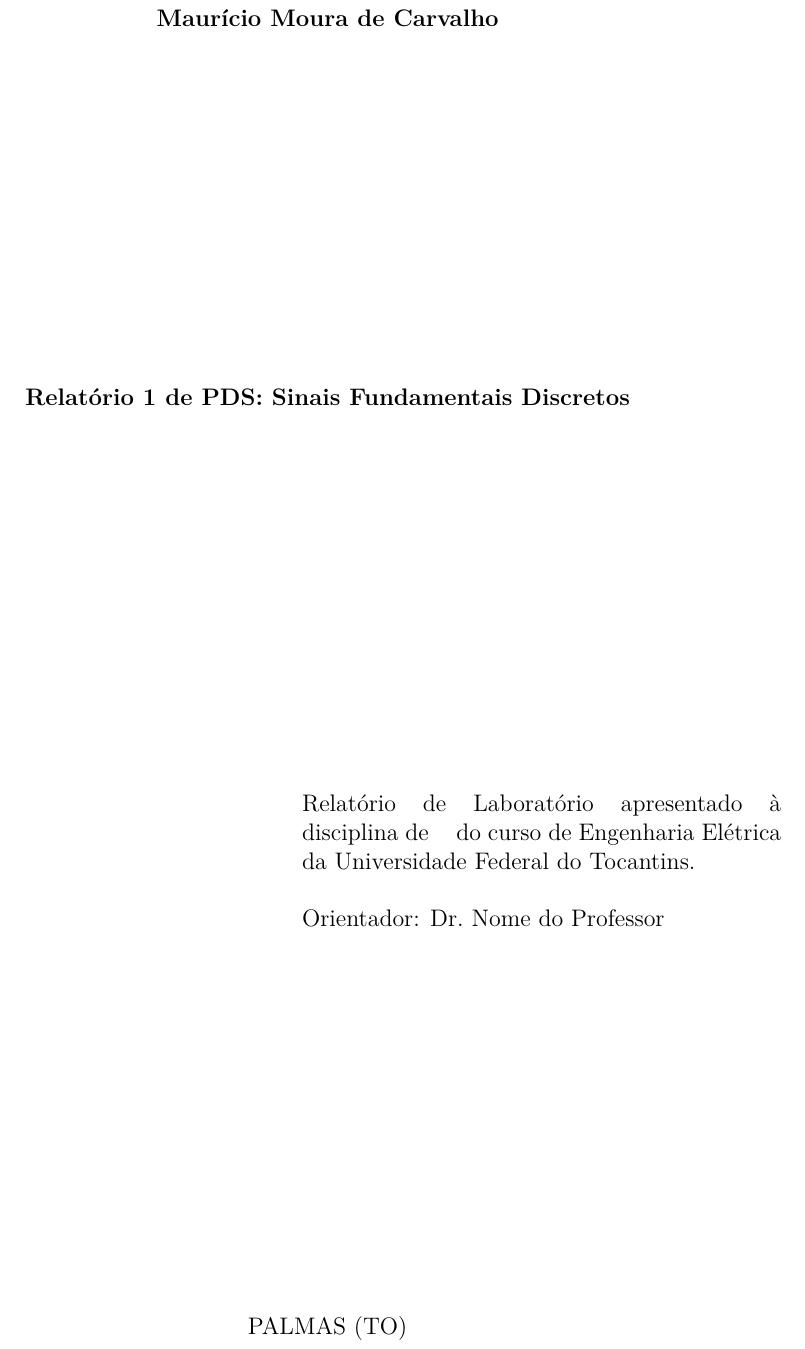
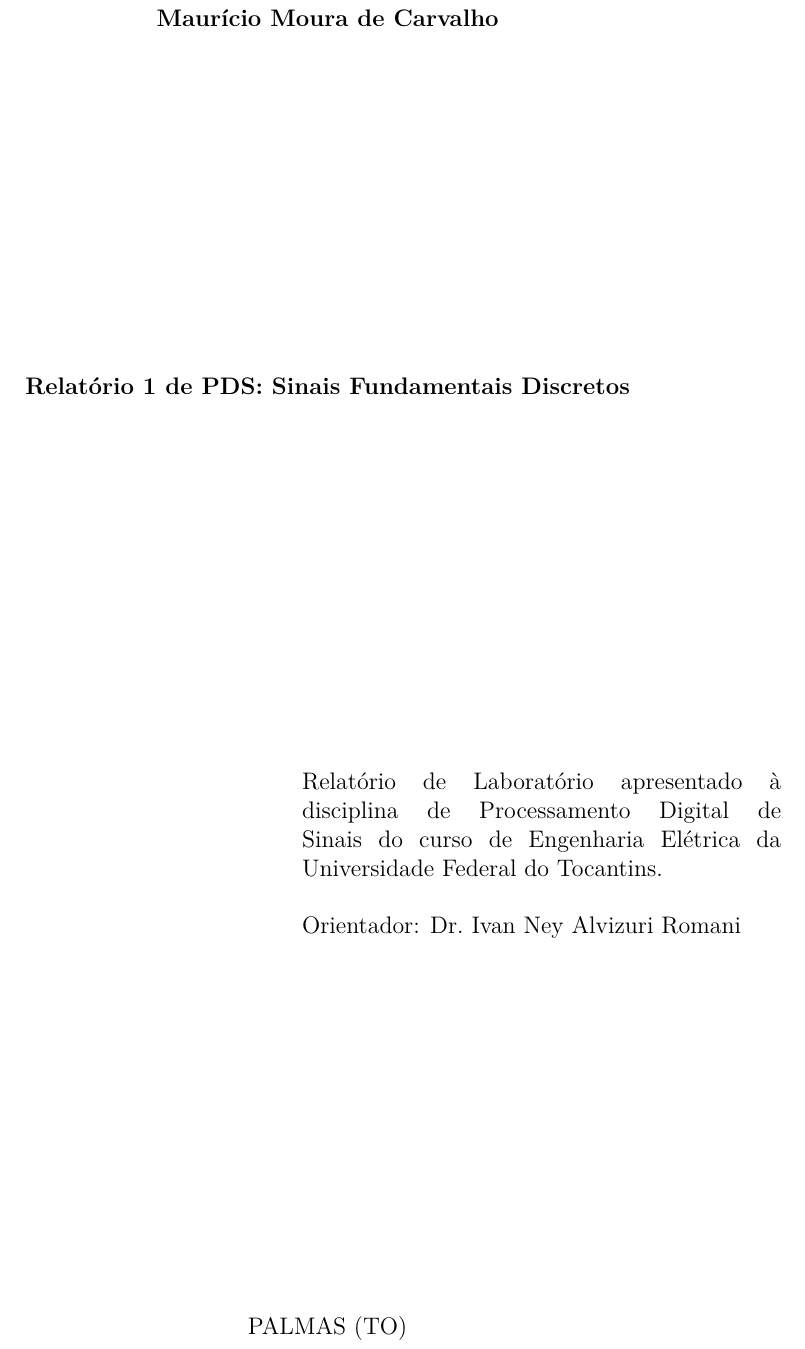
Before and after one commit to 111auricio-carvalho/Relatorios-PDS, a LaTeX thesis (relatorio_1/relatorio_1.tex): part of page 2 of 9, cut so that both start at the same text. Compiled offline with pdfLaTeX.

Commit message:
fix: retira comando keyword da capa que impedia a renderizacao do texto

```diff
--- a/relatorio_1/relatorio_1.tex
+++ b/relatorio_1/relatorio_1.tex
@@ -19,7 +19,7 @@
 % ---- Ajuste para transformar a capa de TCC em Relatório
 \makeatletter
 \renewcommand\frontpage@maintext{
-  \sloppy\nohyphens{Relatório de Laboratório apresentado à disciplina de \keyword{Processamento Digital de Sinais} do curso de \local@deptname\ da \local@universityname .
+  \sloppy\nohyphens{Relatório de Laboratório apresentado à disciplina de Processamento Digital de Sinais do curso de \local@deptname\ da \local@universityname .
 
  \vspace{.5cm}
   \nohyphens{%
@@ -47,7 +47,7 @@
   % ---- Nome do autor ou autores do trabalho
   \author{Maurício}{Moura de Carvalho}
   % ---- Nome do orientador do trabalho.
-  \advisor{Prof.}{Nome do}{Professor}{Dr.}
+  \advisor{Prof.}{Ivan}{Ney Alvizuri Romani}{Dr.}
 
   % ---- Departamento
   \department{EE} % ou o departamento correto
```
